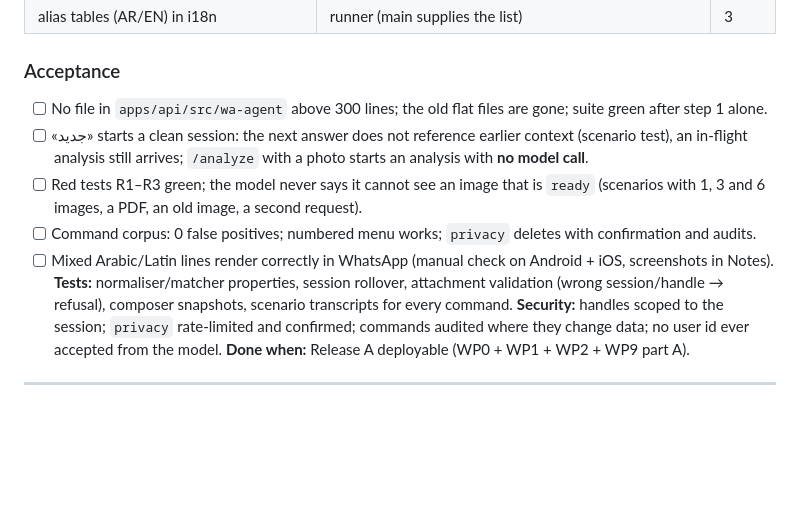
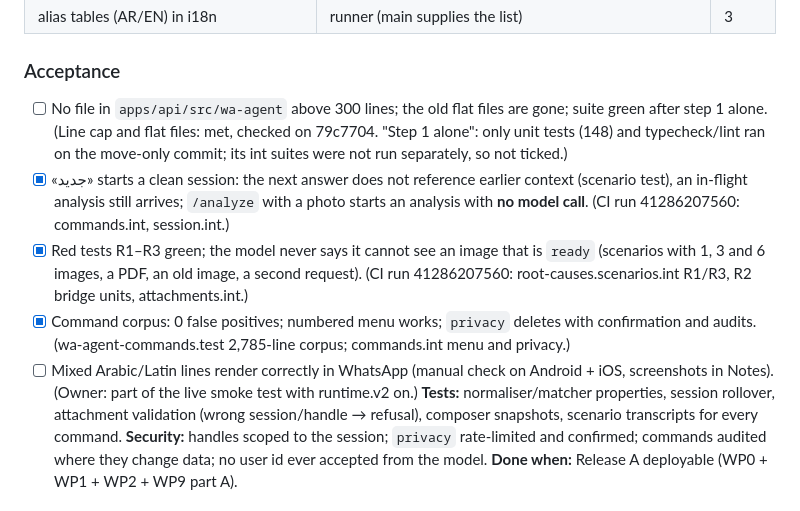
Before and after one commit to ahmed7v3/Wasefs-v1, a Markdown page: docs/phases/phase6.md, the part around the change. Rendered like a GitHub page; blank space fills up the shorter version.

Commit message:
docs(phase6): WP2 acceptance verified in CI (two boxes left open)
Co-Authored-By: Claude Opus 5.5 <noreply@anthropic.com>

```diff
--- a/docs/phases/phase6.md
+++ b/docs/phases/phase6.md
@@ -312,14 +312,18 @@ migration (`session_id`, `session_started_at`, `wa_sessions`, attachment handle/
 
 ### Acceptance
 - [ ] No file in `apps/api/src/wa-agent` above 300 lines; the old flat files are gone; suite green after step 1
-      alone.
-- [ ] «جديد» starts a clean session: the next answer does not reference earlier context (scenario test), an
+      alone. (Line cap and flat files: met, checked on 79c7704. "Step 1 alone": only unit tests (148) and
+      typecheck/lint ran on the move-only commit; its int suites were not run separately, so not ticked.)
+- [x] «جديد» starts a clean session: the next answer does not reference earlier context (scenario test), an
       in-flight analysis still arrives; `/analyze` with a photo starts an analysis with **no model call**.
-- [ ] Red tests R1–R3 green; the model never says it cannot see an image that is `ready` (scenarios with 1, 3
-      and 6 images, a PDF, an old image, a second request).
-- [ ] Command corpus: 0 false positives; numbered menu works; `privacy` deletes with confirmation and audits.
+      (CI run 41286207560: commands.int, session.int.)
+- [x] Red tests R1–R3 green; the model never says it cannot see an image that is `ready` (scenarios with 1, 3
+      and 6 images, a PDF, an old image, a second request). (CI run 41286207560: root-causes.scenarios.int
+      R1/R3, R2 bridge units, attachments.int.)
+- [x] Command corpus: 0 false positives; numbered menu works; `privacy` deletes with confirmation and audits.
+      (wa-agent-commands.test 2,785-line corpus; commands.int menu and privacy.)
 - [ ] Mixed Arabic/Latin lines render correctly in WhatsApp (manual check on Android + iOS, screenshots in
-      Notes).
+      Notes). (Owner: part of the live smoke test with runtime.v2 on.)
 **Tests:** normaliser/matcher properties, session rollover, attachment validation (wrong session/handle →
 refusal), composer snapshots, scenario transcripts for every command.
 **Security:** handles scoped to the session; `privacy` rate-limited and confirmed; commands audited where they
```
